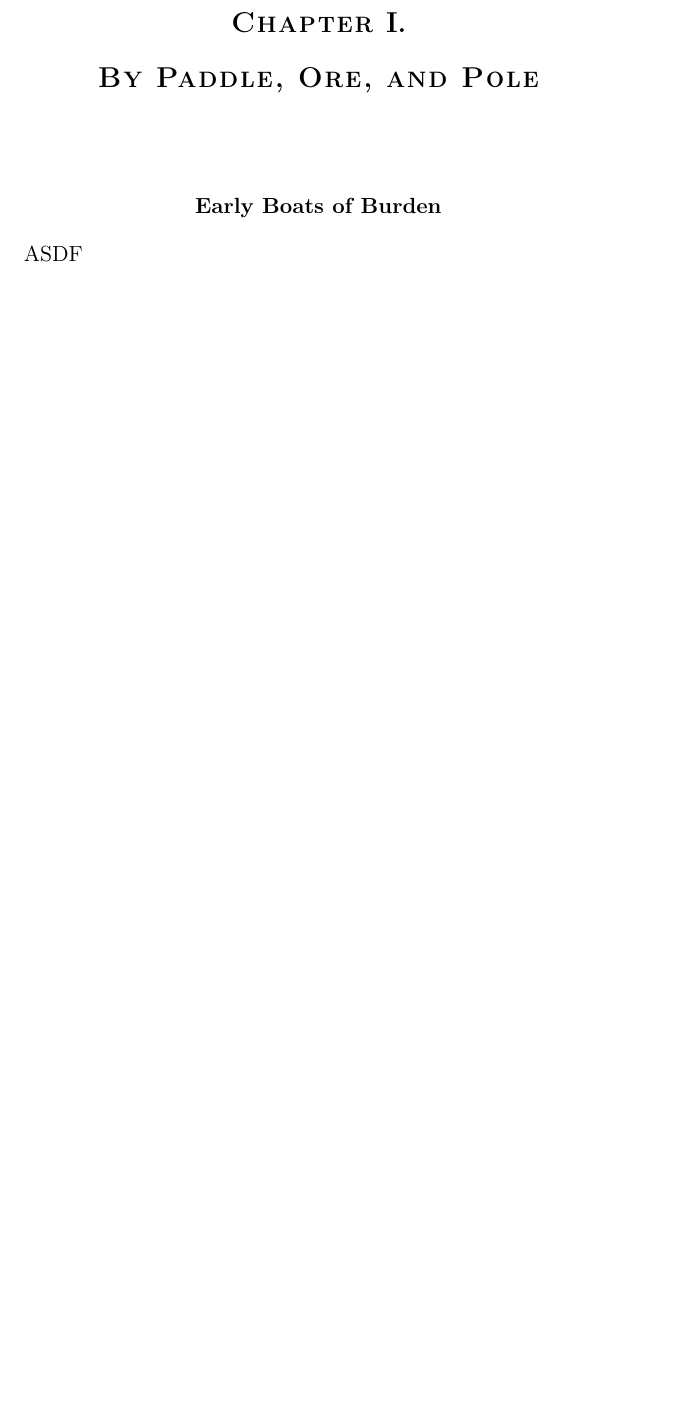
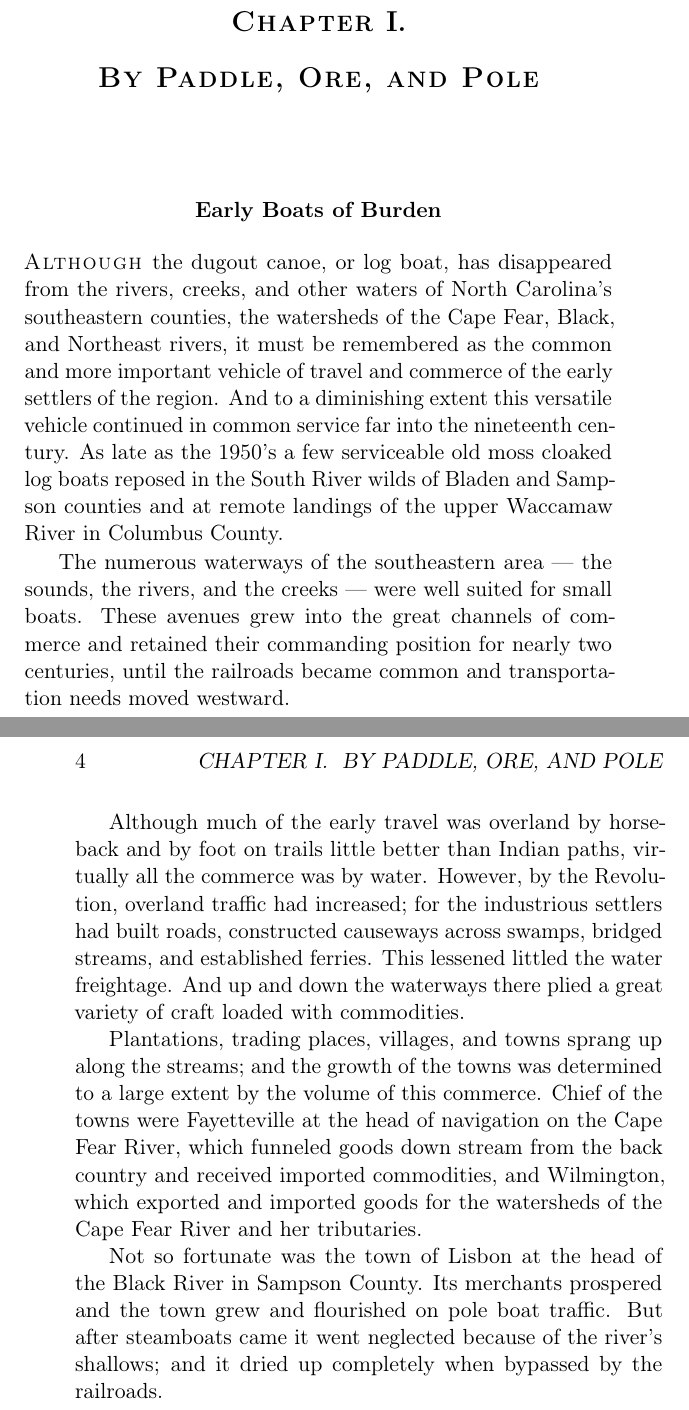
Before and after one commit to mldulaney/riverboating_in_lower_carolina, a LaTeX book (document.tex): part of page 3 of 3 before the commit and two parts of pages 3 and 4 of 4 after it, the two joined at a grey line, cut so that both start at the same text, the shorter picture padded with empty space. Compiled offline with pdfLaTeX.

Commit message:
section 0
Signed-off-by: Mairi Dulaney <jdulaney@fedoraproject.org>

```diff
--- a/document.tex
+++ b/document.tex
@@ -50,6 +50,46 @@
 
 \section{Early Boats of Burden}
 
-ASDF\par
+\textsc{Although} the dugout canoe, or log boat, has disappeared from
+the rivers, creeks, and other waters of North Carolina's southeastern
+counties, the watersheds of the Cape Fear, Black, and Northeast
+rivers, it must be remembered as the common and more important vehicle
+of travel and commerce of the early settlers of the region.  And to a
+diminishing extent this versatile vehicle continued in common service
+far into the nineteenth century.  As late as the 1950's a few
+serviceable old moss cloaked log boats reposed in the South River
+wilds of Bladen and Sampson counties and at remote landings of the
+upper Waccamaw River in Columbus County.\par
+
+The numerous waterways of the southeastern area --- the sounds, the
+rivers, and the creeks --- were well suited for small boats.  These
+avenues grew into the great channels of commerce and retained their
+commanding position for nearly two centuries, until the railroads
+became common and transportation needs moved westward.\par
+
+Although much of the early travel was overland by horseback and by
+foot on trails little better than Indian paths, virtually all the
+commerce was by water.  However, by the Revolution, overland traffic
+had increased; for the industrious settlers had built roads,
+constructed causeways across swamps, bridged streams, and established
+ferries.  This lessened littled the water freightage.  And up and down
+the waterways there plied a great variety of craft loaded with
+commodities.\par
+
+Plantations, trading places, villages, and towns sprang up along the
+streams; and the growth of the towns was determined to a large extent
+by the volume of this commerce.  Chief of the towns were Fayetteville
+at the head of navigation on the Cape Fear River, which funneled goods
+down stream from the back country and received imported commodities,
+and Wilmington, which exported and imported goods for the watersheds
+of the Cape Fear River and her tributaries.\par
+
+Not so fortunate was the town of Lisbon at the head of the Black River
+in Sampson County.  Its merchants prospered and the town grew and
+flourished on pole boat traffic.  But after steamboats came it went
+neglected because of the river's shallows; and it dried up completely
+when bypassed by the railroads.\par
+
+
 
 \end{document}
```
Also changed, not shown: README.md.
